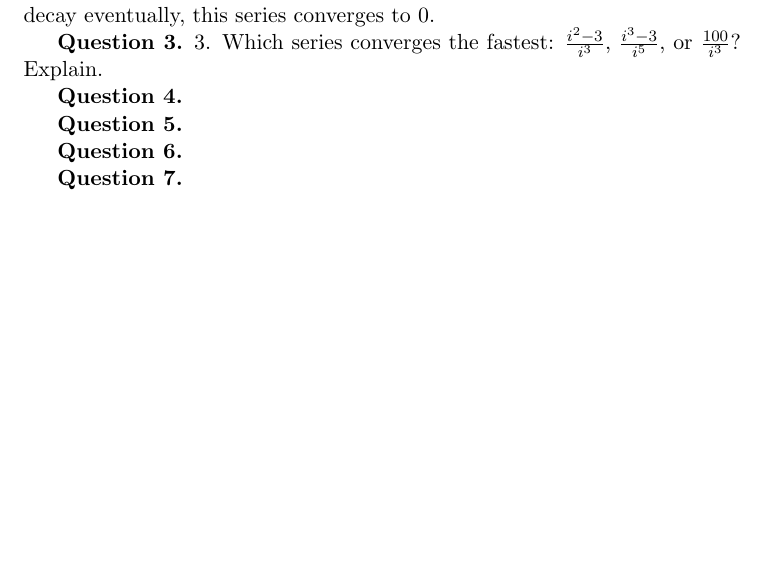
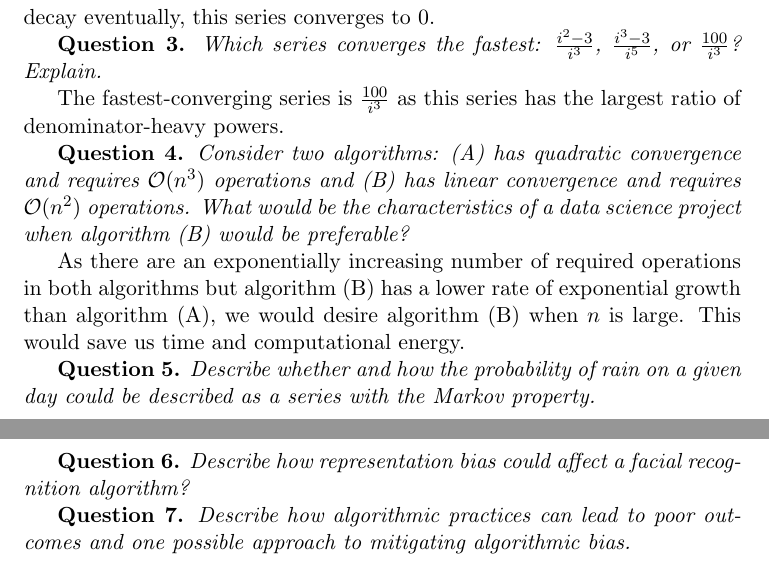
Before and after one commit to bensenator98/PRGS_IntroToML_2024, a LaTeX document (HW_01.tex): part of the page before the commit and two parts of pages 1 and 2 of 2 after it, the two joined at a grey line, cut so that both start at the same text, the shorter picture padded with empty space. Compiled offline with pdfLaTeX.

Commit message:
Further work on Carter's homework

```diff
--- a/HW_01.tex
+++ b/HW_01.tex
@@ -21,17 +21,20 @@ Specifically, we would expect the CFCs to decay to a count of 0.
 Consider that each CFC emitted affects the overall count of CFCs by $+1$ and each CFC that decays affects the overall count $-1$.
 Given a limited number of CFCs and that all \textit{must} decay eventually, this series converges to 0.
 
-\textbf{Question 3.} 3. Which series converges the fastest: $\frac{i^2-3}{i^3}$, $\frac{i^3-3}{i^5}$, or $\frac{100}{i^3}$? Explain.
+\textbf{Question 3.} \textit{Which series converges the fastest: $\frac{i^2-3}{i^3}$, $\frac{i^3-3}{i^5}$, or $\frac{100}{i^3}$? Explain.}
 
+The fastest-converging series is $\frac{100}{i^3}$ as this series has the largest ratio of denominator-heavy powers.
 
+\textbf{Question 4.} \textit{Consider two algorithms: (A) has quadratic convergence and requires $\mathcal{O}(n^3)$ operations and (B) has linear convergence and requires $\mathcal{O}(n^2)$ operations. What would be the characteristics of a data science project when algorithm (B) would be preferable?}
 
-\textbf{Question 4.}
+As there are an exponentially increasing number of required operations in both algorithms but algorithm (B) has a lower rate of exponential growth than algorithm (A), we would desire algorithm (B) when $n$ is large.
+This would save us time and computational energy.
 
-\textbf{Question 5.}
+\textbf{Question 5.} \textit{Describe whether and how the probability of rain on a given day could be described as a series with the Markov property.}
 
-\textbf{Question 6.}
+\textbf{Question 6.} \textit{Describe how representation bias could affect a facial recognition algorithm?}
 
-\textbf{Question 7.}
+\textbf{Question 7.} \textit{Describe how algorithmic practices can lead to poor outcomes and one possible approach to mitigating algorithmic bias.}
 
 
 
```
